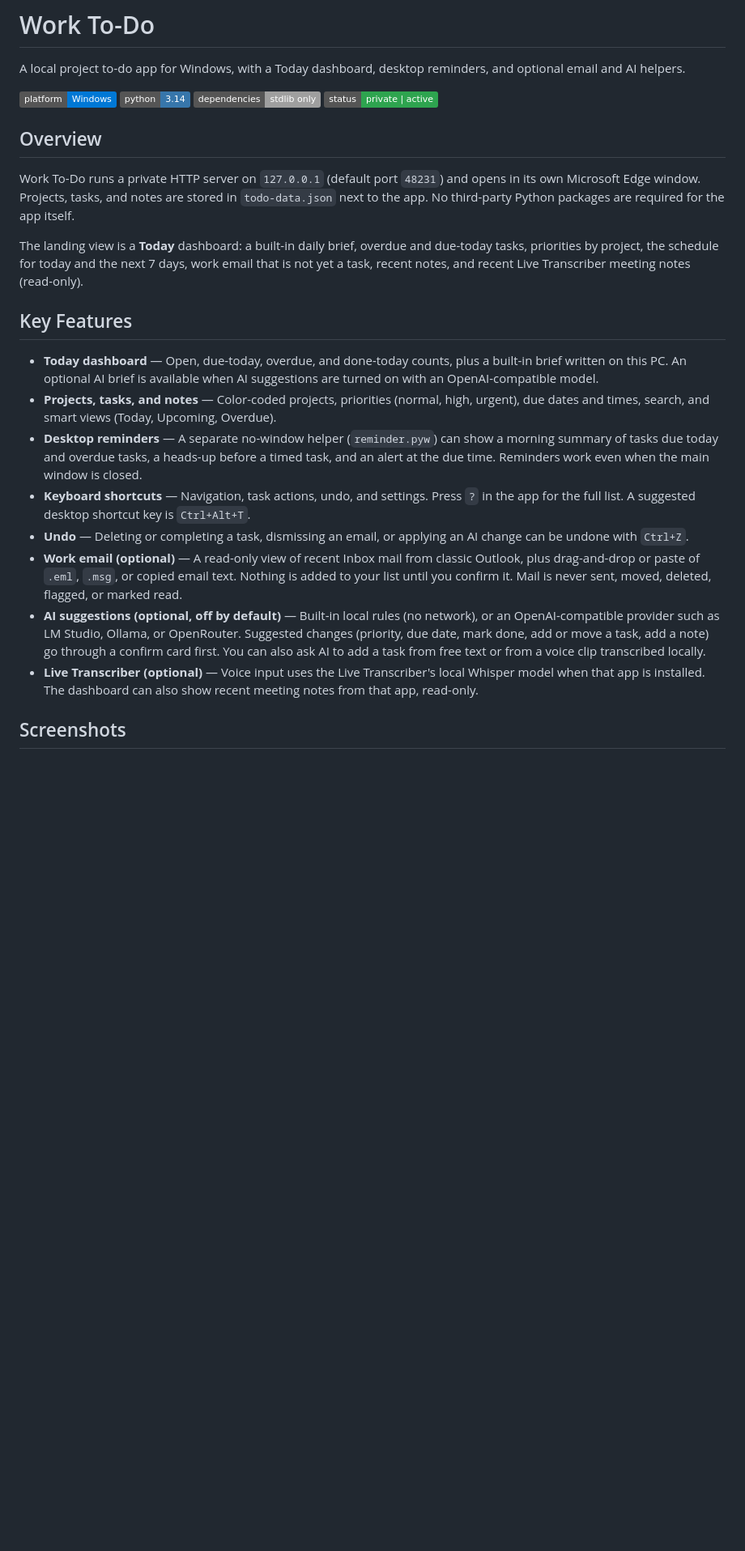
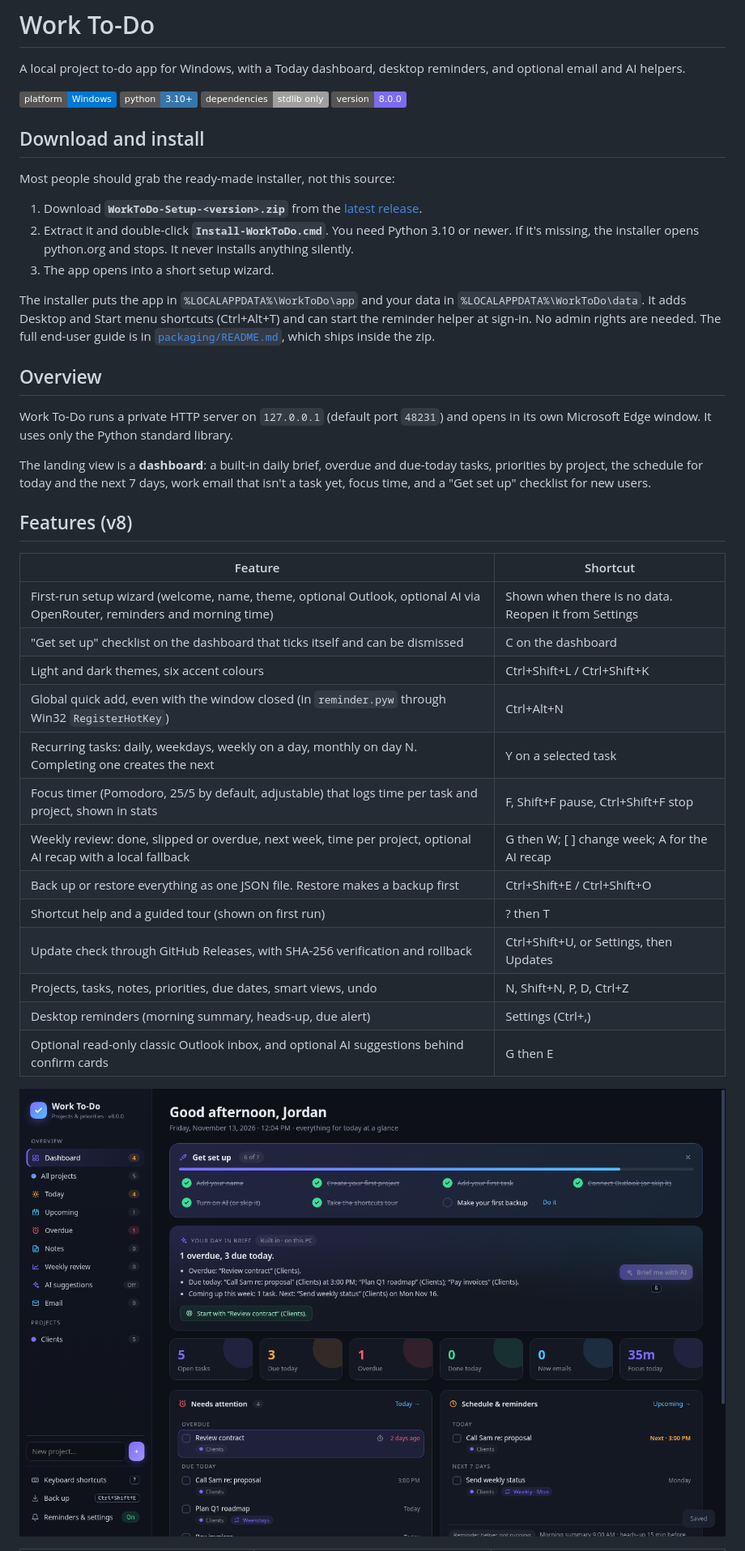
Before and after one commit to asjames18/work-todo, a Markdown page: README.md, the part around one of its changes. Shown at 81% size. Drawn GitHub-style; pictures changed too: docs/screenshot-dashboard.png (added); badges without logos; blank space fills up the shorter version.

```diff
--- a/README.md
+++ b/README.md
@@ -3,26 +3,43 @@
 A local project to-do app for Windows, with a Today dashboard, desktop reminders, and optional email and AI helpers.
 
 ![Platform](https://img.shields.io/badge/platform-Windows-0078D6?logo=windows&logoColor=white)
-![Python](https://img.shields.io/badge/python-3.14-3776AB?logo=python&logoColor=white)
+![Python](https://img.shields.io/badge/python-3.10%2B-3776AB?logo=python&logoColor=white)
 ![Dependencies](https://img.shields.io/badge/dependencies-stdlib%20only-lightgrey)
-![Status](https://img.shields.io/badge/status-private%20%7C%20active-2ea44f)
+![Version](https://img.shields.io/badge/version-8.0.0-7c6cf0)
+
+## Download and install
+
+Most people should grab the ready-made installer, not this source:
+
+1. Download **`WorkToDo-Setup-<version>.zip`** from the [latest release](https://github.com/asjames18/work-todo/releases/latest).
+2. Extract it and double-click **`Install-WorkToDo.cmd`**. You need Python 3.10 or newer. If it's missing, the installer opens python.org and stops. It never installs anything silently.
+3. The app opens into a short setup wizard.
+
+The installer puts the app in `%LOCALAPPDATA%\WorkToDo\app` and your data in `%LOCALAPPDATA%\WorkToDo\data`. It adds Desktop and Start menu shortcuts (Ctrl+Alt+T) and can start the reminder helper at sign-in. No admin rights are needed. The full end-user guide is in [`packaging/README.md`](packaging/README.md), which ships inside the zip.
 
 ## Overview
 
-Work To-Do runs a private HTTP server on `127.0.0.1` (default port `48231`) and opens in its own Microsoft Edge window. Projects, tasks, and notes are stored in `todo-data.json` next to the app. No third-party Python packages are required for the app itself.
+Work To-Do runs a private HTTP server on `127.0.0.1` (default port `48231`) and opens in its own Microsoft Edge window. It uses only the Python standard library.
 
-The landing view is a **Today** dashboard: a built-in daily brief, overdue and due-today tasks, priorities by project, the schedule for today and the next 7 days, work email that is not yet a task, recent notes, and recent Live Transcriber meeting notes (read-only).
+The landing view is a **dashboard**: a built-in daily brief, overdue and due-today tasks, priorities by project, the schedule for today and the next 7 days, work email that isn't a task yet, focus time, and a "Get set up" checklist for new users.
 
-## Key Features
+## Features (v8)
 
-- **Today dashboard** — Open, due-today, overdue, and done-today counts, plus a built-in brief written on this PC. An optional AI brief is available when AI suggestions are turned on with an OpenAI-compatible model.
-- **Projects, tasks, and notes** — Color-coded projects, priorities (normal, high, urgent), due dates and times, search, and smart views (Today, Upcoming, Overdue).
-- **Desktop reminders** — A separate no-window helper (`reminder.pyw`) can show a morning summary of tasks due today and overdue tasks, a heads-up before a timed task, and an alert at the due time. Reminders work even when the main window is closed.
-- **Keyboard shortcuts** — Navigation, task actions, undo, and settings. Press `?` in the app for the full list. A suggested desktop shortcut key is `Ctrl+Alt+T`.
-- **Undo** — Deleting or completing a task, dismissing an email, or applying an AI change can be undone with `Ctrl+Z`.
-- **Work email (optional)** — A read-only view of recent Inbox mail from classic Outlook, plus drag-and-drop or paste of `.eml`, `.msg`, or copied email text. Nothing is added to your list until you confirm it. Mail is never sent, moved, deleted, flagged, or marked read.
-- **AI suggestions (optional, off by default)** — Built-in local rules (no network), or an OpenAI-compatible provider such as LM Studio, Ollama, or OpenRouter. Suggested changes (priority, due date, mark done, add or move a task, add a note) go through a confirm card first. You can also ask AI to add a task from free text or from a voice clip transcribed locally.
-- **Live Transcriber (optional)** — Voice input uses the Live Transcriber's local Whisper model when that app is installed. The dashboard can also show recent meeting notes from that app, read-only.
+| Feature | Shortcut |
+| --- | --- |
+| First-run setup wizard (welcome, name, theme, optional Outlook, optional AI via OpenRouter, reminders and morning time) | Shown when there is no data. Reopen it from Settings |
+| "Get set up" checklist on the dashboard that ticks itself and can be dismissed | C on the dashboard |
+| Light and dark themes, six accent colours | Ctrl+Shift+L / Ctrl+Shift+K |
+| Global quick add, even with the window closed (in `reminder.pyw` through Win32 `RegisterHotKey`) | Ctrl+Alt+N |
+| Recurring tasks: daily, weekdays, weekly on a day, monthly on day N. Completing one creates the next | Y on a selected task |
+| Focus timer (Pomodoro, 25/5 by default, adjustable) that logs time per task and project, shown in stats | F, Shift+F pause, Ctrl+Shift+F stop |
+| Weekly review: done, slipped or overdue, next week, time per project, optional AI recap with a local fallback | G then W; [ ] change week; A for the AI recap |
+| Back up or restore everything as one JSON file. Restore makes a backup first | Ctrl+Shift+E / Ctrl+Shift+O |
+| Shortcut help and a guided tour (shown on first run) | ? then T |
+| Update check through GitHub Releases, with SHA-256 verification and rollback | Ctrl+Shift+U, or Settings, then Updates |
+| Projects, tasks, notes, priorities, due dates, smart views, undo | N, Shift+N, P, D, Ctrl+Z |
+| Desktop reminders (morning summary, heads-up, due alert) | Settings (Ctrl+,) |
+| Optional read-only classic Outlook inbox, and optional AI suggestions behind confirm cards | G then E |
 
-## Screenshots
+![Dashboard](docs/screenshot-dashboard.png)
 
```
Also changed, not shown: other parts of README.md (+45 -5 lines), packaging/README.md (added, +51 -0 lines), docs/screenshot-light.png (added), docs/screenshot-review.png (added), docs/screenshot-wizard.png (added), 12 other files.
